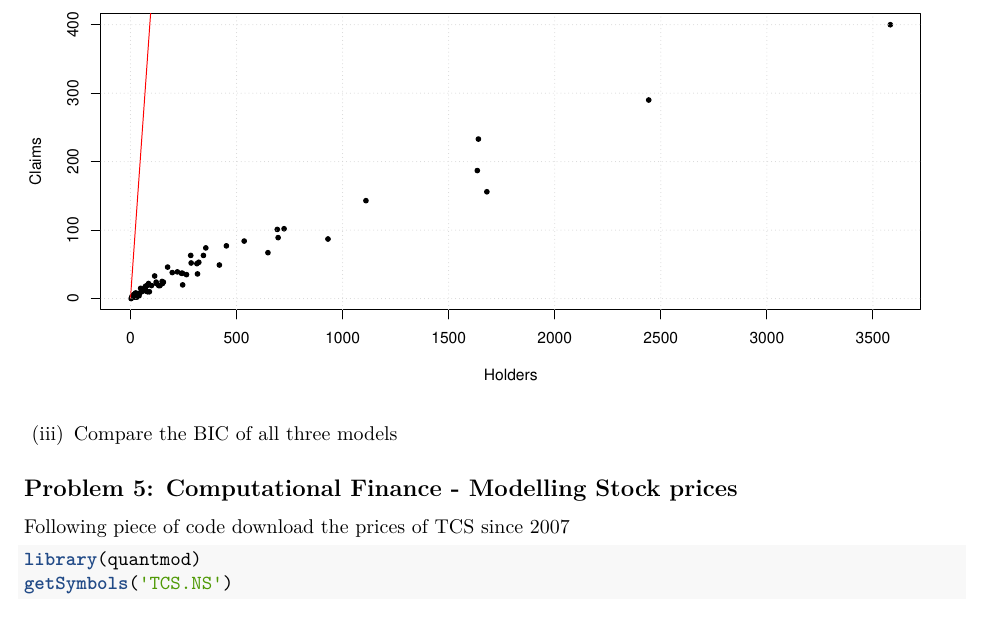
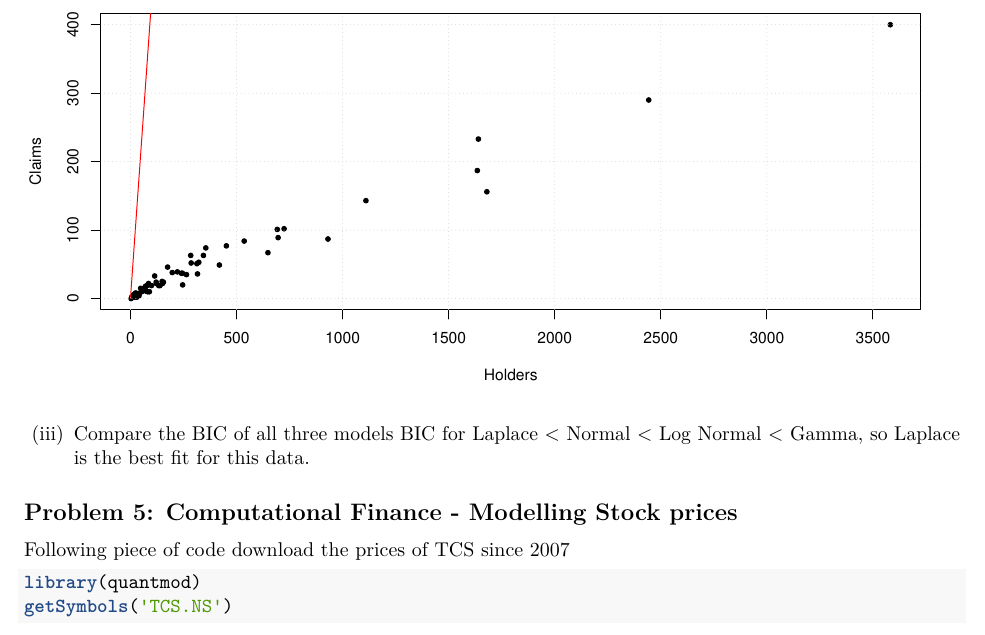
Before and after one commit to Sarvesh-77/Probability-and-Statistics-with-R-Assignments, an R Markdown document (Assignment_2/Code/PBSR assignment_2.Rmd): part of page 15 of 17, cut so that both start at the same text. Rendered offline with R 4.5, knitr and Pandoc, then LaTeX, with nearby package versions; code that draws random numbers runs with fixed seeds of ours; some code elsewhere in the file could not run offline; common packages that the code uses without loading them are loaded.

Commit message:
Update PBSR assignment_2.Rmd

```diff
--- a/Assignment_2/Code/PBSR assignment_2.Rmd
+++ b/Assignment_2/Code/PBSR assignment_2.Rmd
@@ -452,6 +452,7 @@ grid()
 
 
 (iii) Compare the BIC of all three models
+BIC for Laplace < Normal < Log Normal < Gamma, so Laplace is the best fit for this data.
 
 ## Problem 5: Computational Finance - Modelling Stock prices
 
```
